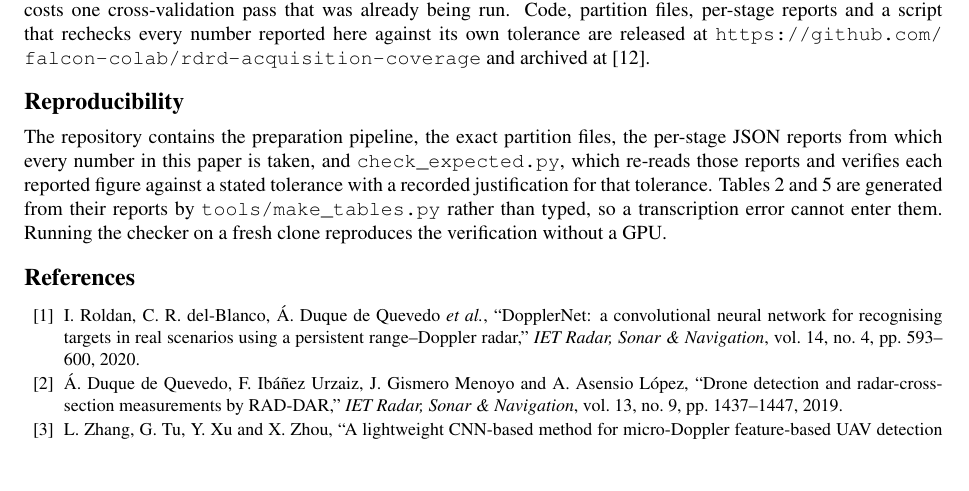
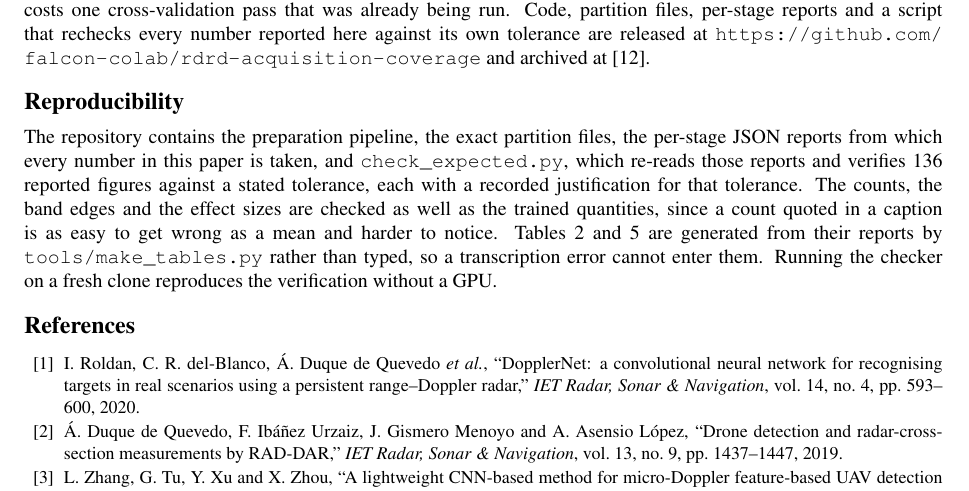
Before and after one commit to falcon-colab/rdrd-acquisition-coverage, a LaTeX paper (paper/paper_long.tex): part of page 12 of 12, cut so that both start at the same text, the shorter picture padded with empty space. Compiled offline with pdfLaTeX.

Commit message:
State what the checker actually covers, and say counts are among it
'Verifies each reported figure' was a claim about the checker that the
checker did not quite support. It now says 136 figures and names the
counts and band edges explicitly, because those are the ones this round
got wrong and the ones a reader would assume were never machine-checked.

```diff
--- a/paper/paper_long.tex
+++ b/paper/paper_long.tex
@@ -513,7 +513,7 @@ These results establish a benchmark-specific case study rather than a general la
 
 \section*{Reproducibility}
 
-The repository contains the preparation pipeline, the exact partition files, the per-stage JSON reports from which every number in this paper is taken, and \texttt{check\_expected.py}, which re-reads those reports and verifies each reported figure against a stated tolerance with a recorded justification for that tolerance. Tables~\ref{tab:acq} and~\ref{tab:compress} are generated from their reports by \texttt{tools/make\_tables.py} rather than typed, so a transcription error cannot enter them. Running the checker on a fresh clone reproduces the verification without a GPU.
+The repository contains the preparation pipeline, the exact partition files, the per-stage JSON reports from which every number in this paper is taken, and \texttt{check\_expected.py}, which re-reads those reports and verifies 136 reported figures against a stated tolerance, each with a recorded justification for that tolerance. The counts, the band edges and the effect sizes are checked as well as the trained quantities, since a count quoted in a caption is as easy to get wrong as a mean and harder to notice. Tables~\ref{tab:acq} and~\ref{tab:compress} are generated from their reports by \texttt{tools/make\_tables.py} rather than typed, so a transcription error cannot enter them. Running the checker on a fresh clone reproduces the verification without a GPU.
 
 % =====================================================================
 {\small
```
